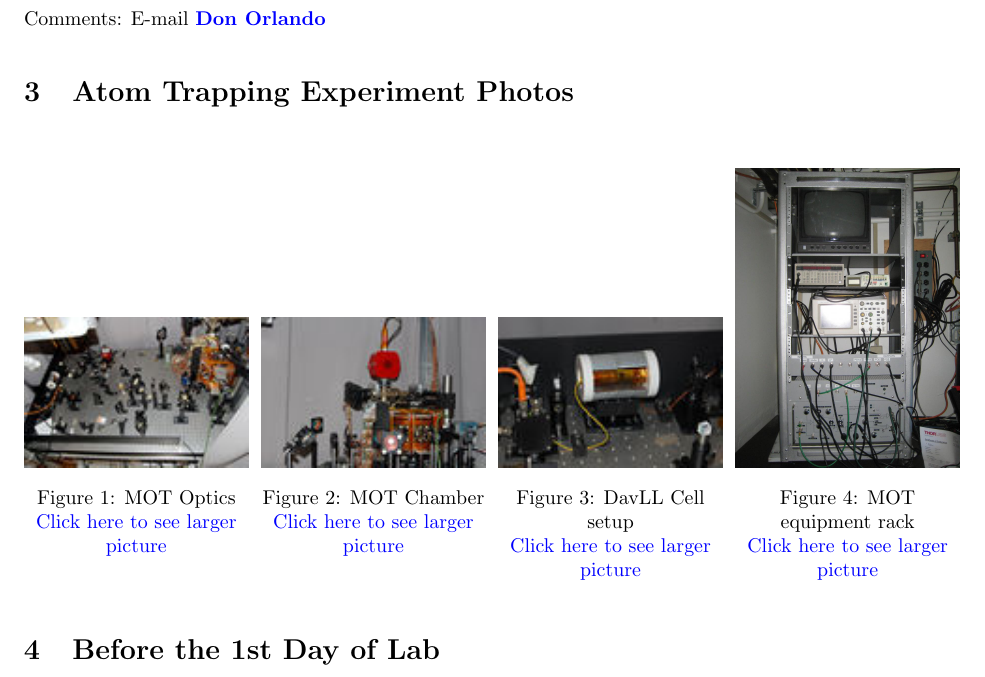
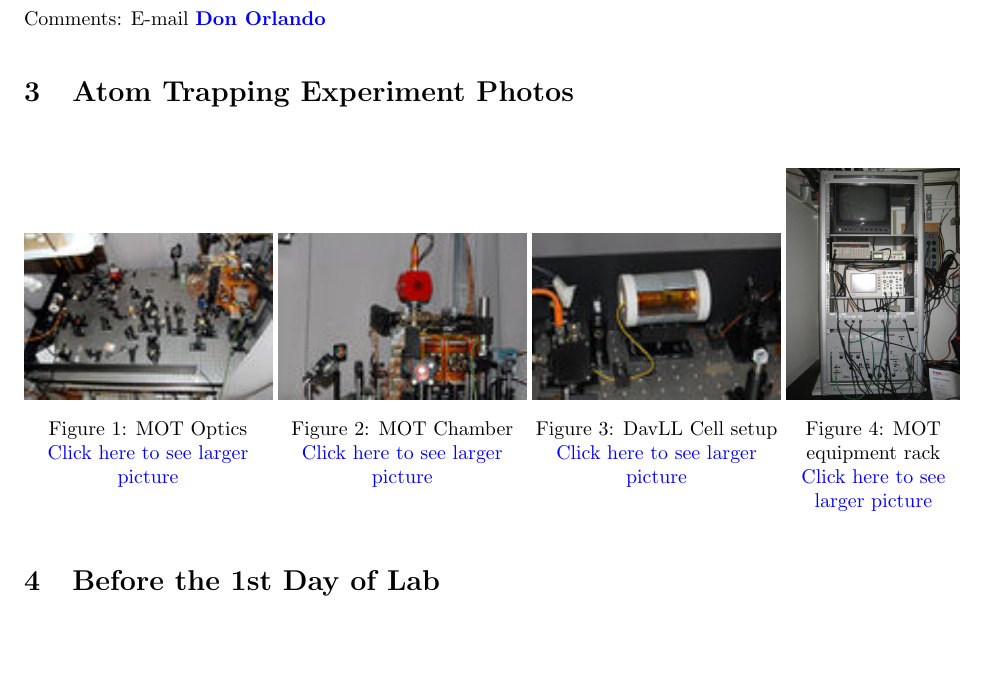
Before and after one commit to DrWinthrop/111BC, a LaTeX document (MOT/MOT.tex): part of page 3 of 32, cut so that both start at the same text, the shorter picture padded with empty space. Compiled offline with pdfLaTeX.

Commit message:
COM Final

```diff
--- a/MOT/MOT.tex
+++ b/MOT/MOT.tex
@@ -70,22 +70,22 @@ Comments: E-mail \href{\MailDonOrlando}{\textbf{Don Orlando}}
 \noindent
 \begin{figure}[H]
 \captionsetup{justification=centering}
-\minipage[t]{0.24\linewidth}
+\minipage[t]{0.265\linewidth}
   \href{http://experimentationlab.berkeley.edu/sites/default/files/images/MOT_318_1.jpg}{\includegraphics[width=\linewidth,keepaspectratio]{images/120px-MOT_318_t1.jpg}}
   \caption{MOT Optics\\ \href{http://experimentationlab.berkeley.edu/sites/default/files/images/MOT_318_1.jpg}{Click here to see larger picture}}
   \label{fig:MOT_318_1.jpg}
 \endminipage\hfill
-\minipage[t]{0.24\linewidth}
+\minipage[t]{0.265\linewidth}
   \href{http://experimentationlab.berkeley.edu/sites/default/files/images/MOTChamber_284_1.jpg}{\includegraphics[width=\linewidth,keepaspectratio]{images/120px-MOTChamber_284_t1.jpg}}
   \caption{MOT Chamber\\
   \href{http://experimentationlab.berkeley.edu/sites/default/files/images/MOTChamber_284_1.jpg}{Click here to see larger picture}}
   \label{fig:MOTChamber_284_1.jpg}
 \endminipage\hfill
-\minipage[t]{0.24\linewidth}
+\minipage[t]{0.265\linewidth}
   \href{http://experimentationlab.berkeley.edu/sites/default/files/images/DavLL_289_1.jpg}{\includegraphics[width=\linewidth,keepaspectratio]{images/120px-DavLL_289_t1.jpg}}
   \caption{DavLL Cell setup\\ \href{http://experimentationlab.berkeley.edu/sites/default/files/images/DavLL_289_1.jpg}{Click here to see larger picture}}\label{fig:DavLL_289_1.jpg}
 \endminipage\hfill
-\minipage[t]{0.24\linewidth}
+\minipage[t]{0.185\linewidth}
   \href{http://dev-physicsadv.pantheon.berkeley.edu/sites/default/files/IMG_4086.JPG}{\includegraphics[width=\linewidth,keepaspectratio]{images/IMG_4086.JPG}}
   \caption{MOT equipment rack\\ \href{http://dev-physicsadv.pantheon.berkeley.edu/sites/default/files/IMG_4086.JPG}{Click here to see larger picture}}\label{fig:IMG_4086.JPG}
 \endminipage
```
Also changed, not shown: COM/COM.tex (+1 -1 lines).
